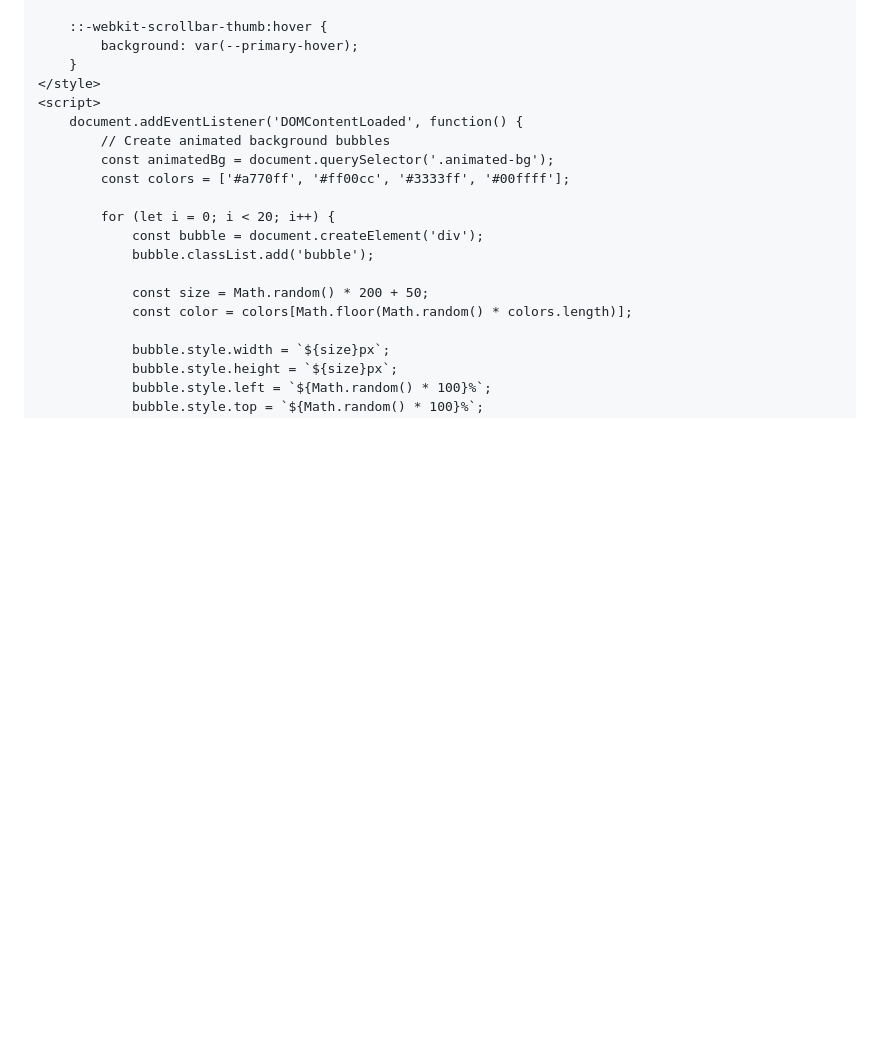
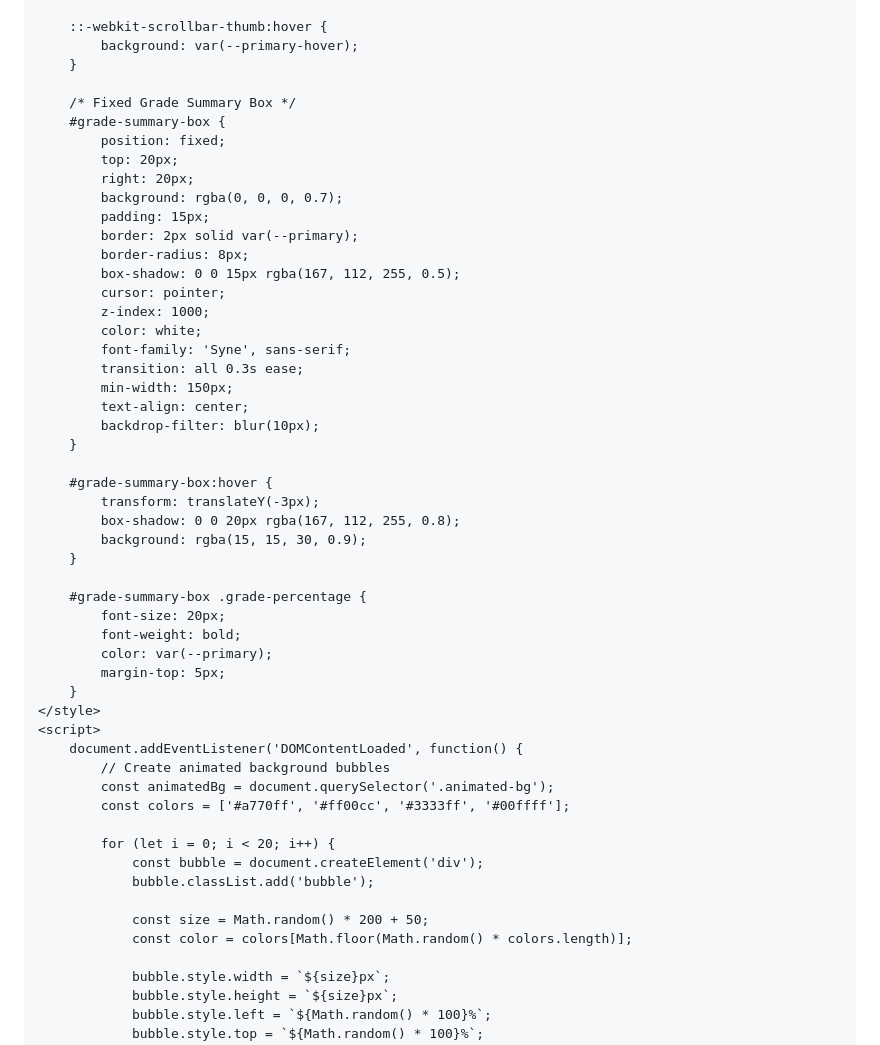
Before and after one commit to DioraM8/website, a Markdown page: README.md, the part around one of its changes. Rendered like a GitHub page; blank space fills up the shorter version.

```diff
--- a/README.md
+++ b/README.md
@@ -483,6 +466,39 @@
 
         ::-webkit-scrollbar-thumb:hover {
             background: var(--primary-hover);
+        }
+
+        /* Fixed Grade Summary Box */
+        #grade-summary-box {
+            position: fixed;
+            top: 20px;
+            right: 20px;
+            background: rgba(0, 0, 0, 0.7);
+            padding: 15px;
+            border: 2px solid var(--primary);
+            border-radius: 8px;
+            box-shadow: 0 0 15px rgba(167, 112, 255, 0.5);
+            cursor: pointer;
+            z-index: 1000;
+            color: white;
+            font-family: 'Syne', sans-serif;
+            transition: all 0.3s ease;
+            min-width: 150px;
+            text-align: center;
+            backdrop-filter: blur(10px);
+        }
+
+        #grade-summary-box:hover {
+            transform: translateY(-3px);
+            box-shadow: 0 0 20px rgba(167, 112, 255, 0.8);
+            background: rgba(15, 15, 30, 0.9);
+        }
+
+        #grade-summary-box .grade-percentage {
+            font-size: 20px;
+            font-weight: bold;
+            color: var(--primary);
+            margin-top: 5px;
         }
     </style>
     <script>
```
Also changed, not shown: other parts of README.md (+72 -55 lines).
